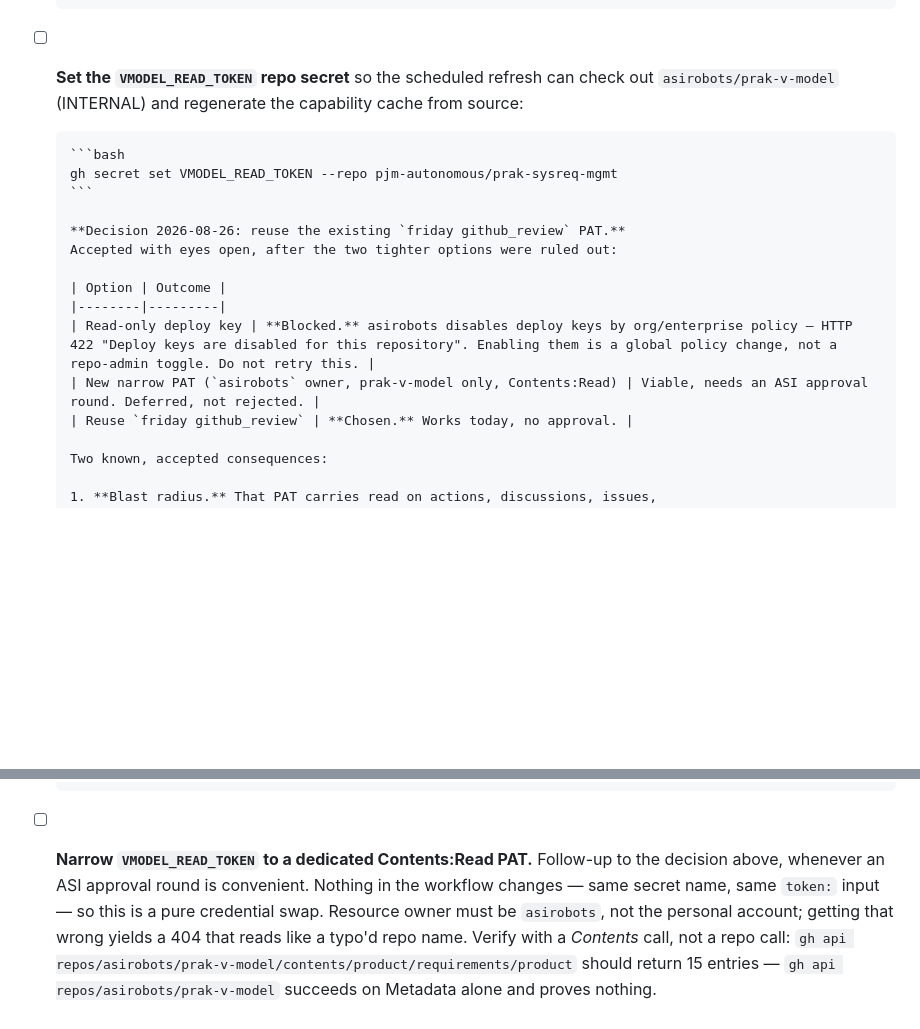
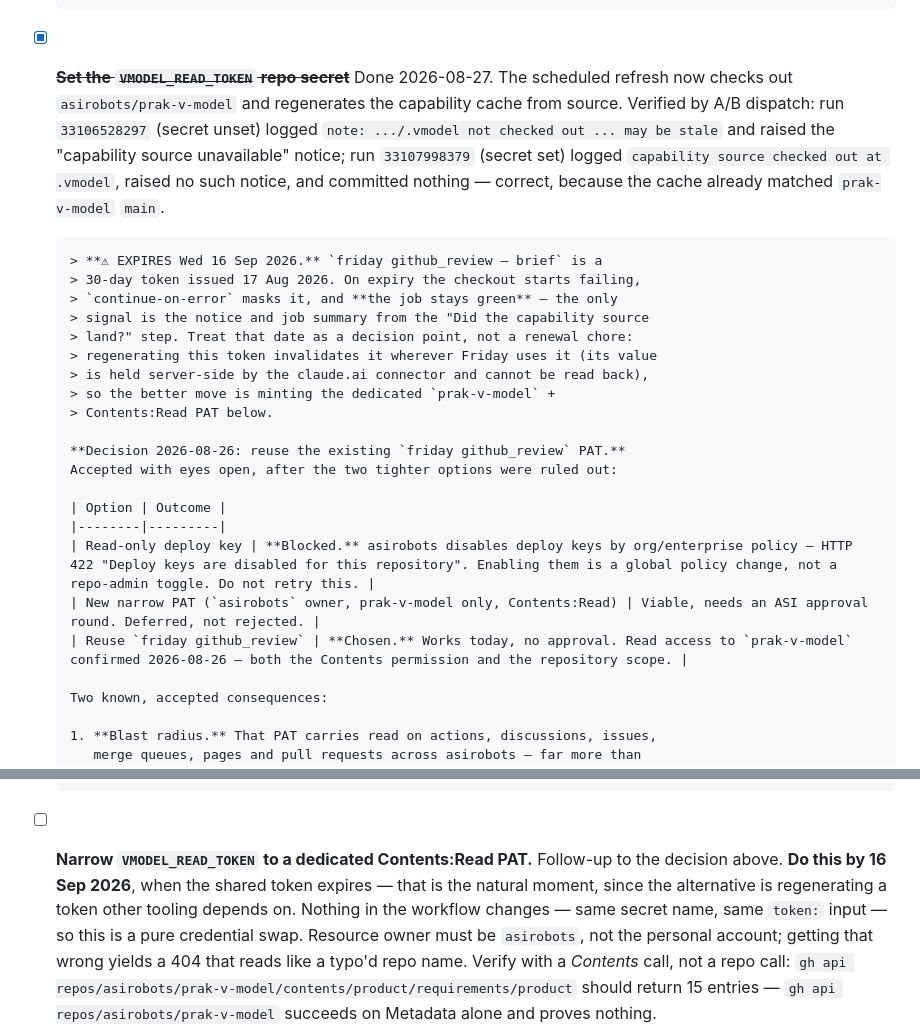
Before and after one commit to pjm-autonomous/prak-sysreq-mgmt, a Markdown page: TODO.md, 2 parts joined by grey strips. Rendered like a GitHub page; blank space fills up the shorter version.

Commit message:
Record VMODEL_READ_TOKEN as set, with its expiry as a decision point
Verified by A/B dispatch rather than assumption. Run 33106528297 (secret unset)
logged the generator's "not checked out ... may be stale" note and raised the
capability-source-unavailable notice; run 33107998379 (secret set) logged
"capability source checked out at .vmodel", raised no such notice, and committed
nothing - correct, since the committed cache already matched prak-v-model main.

Both runs reported every step green. The checkout step carries
continue-on-error, so its conclusion is "success" even when the clone fails -
which is why the separate check step exists and why the notices, not the step
outcomes, are the signal.

The token is a 30-day credential expiring 2026-09-16. Recorded prominently
because the failure mode on that date is a silently green job.

Co-Authored-By: Claude Opus 5 <noreply@anthropic.com>

````diff
--- a/TODO.md
+++ b/TODO.md
@@ -75,13 +75,25 @@ The capability id, title, priority and Jira Initiative key now all come from
       committed cache correctly reflects that, and `capability-jira.json` supplies
       all 9 keys with a per-run stderr note naming them. Output is identical
       either way — the only difference is which file the key came from.
-- [ ] **Set the `VMODEL_READ_TOKEN` repo secret** so the scheduled refresh can
-      check out `asirobots/prak-v-model` (INTERNAL) and regenerate the capability
-      cache from source:
+- [x] ~~**Set the `VMODEL_READ_TOKEN` repo secret**~~ Done 2026-08-27. The
+      scheduled refresh now checks out `asirobots/prak-v-model` and regenerates
+      the capability cache from source. Verified by A/B dispatch: run
+      `33106528297` (secret unset) logged
+      `note: .../.vmodel not checked out ... may be stale` and raised the
+      "capability source unavailable" notice; run `33107998379` (secret set)
+      logged `capability source checked out at .vmodel`, raised no such notice,
+      and committed nothing — correct, because the cache already matched
+      `prak-v-model` `main`.
 
-      ```bash
-      gh secret set VMODEL_READ_TOKEN --repo pjm-autonomous/prak-sysreq-mgmt
-      ```
+      > **⚠ EXPIRES Wed 16 Sep 2026.** `friday github_review — brief` is a
+      > 30-day token issued 17 Aug 2026. On expiry the checkout starts failing,
+      > `continue-on-error` masks it, and **the job stays green** — the only
+      > signal is the notice and job summary from the "Did the capability source
+      > land?" step. Treat that date as a decision point, not a renewal chore:
+      > regenerating this token invalidates it wherever Friday uses it (its value
+      > is held server-side by the claude.ai connector and cannot be read back),
+      > so the better move is minting the dedicated `prak-v-model` +
+      > Contents:Read PAT below.
 
       **Decision 2026-08-26: reuse the existing `friday github_review` PAT.**
       Accepted with eyes open, after the two tighter options were ruled out:
@@ -90,7 +102,7 @@ The capability id, title, priority and Jira Initiative key now all come from
       |--------|---------|
       | Read-only deploy key | **Blocked.** asirobots disables deploy keys by org/enterprise policy — HTTP 422 "Deploy keys are disabled for this repository". Enabling them is a global policy change, not a repo-admin toggle. Do not retry this. |
       | New narrow PAT (`asirobots` owner, prak-v-model only, Contents:Read) | Viable, needs an ASI approval round. Deferred, not rejected. |
-      | Reuse `friday github_review` | **Chosen.** Works today, no approval. |
+      | Reuse `friday github_review` | **Chosen.** Works today, no approval. Read access to `prak-v-model` confirmed 2026-08-26 — both the Contents permission and the repository scope. |
 
       Two known, accepted consequences:
 
@@ -108,7 +120,9 @@ The capability id, title, priority and Jira Initiative key now all come from
          `.vmodel/product/requirements/product`.
 
 - [ ] **Narrow `VMODEL_READ_TOKEN` to a dedicated Contents:Read PAT.** Follow-up
-      to the decision above, whenever an ASI approval round is convenient. Nothing
+      to the decision above. **Do this by 16 Sep 2026**, when the shared token
+      expires — that is the natural moment, since the alternative is regenerating
+      a token other tooling depends on. Nothing
       in the workflow changes — same secret name, same `token:` input — so this is
       a pure credential swap. Resource owner must be `asirobots`, not the personal
       account; getting that wrong yields a 404 that reads like a typo'd repo name.
````
